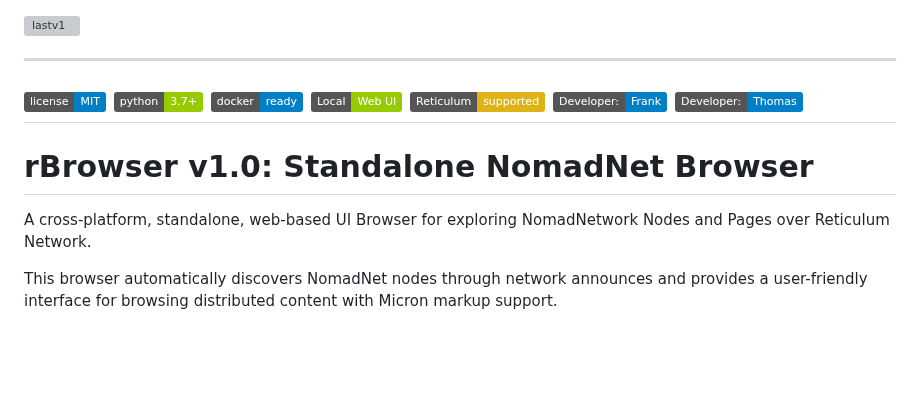
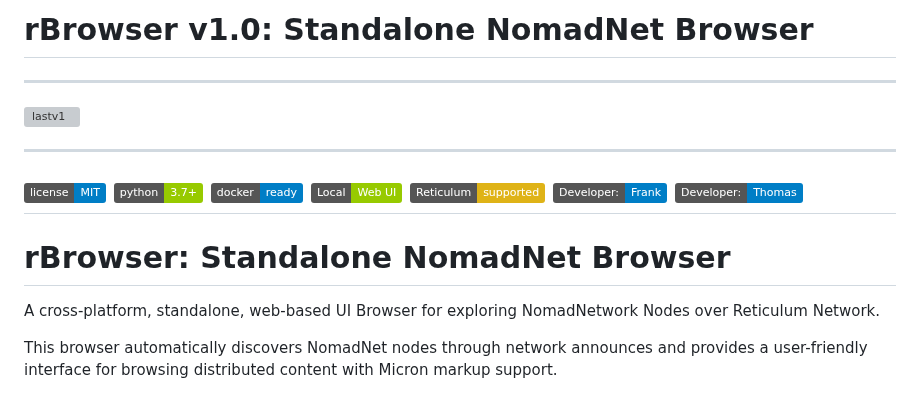
Before and after one commit to fr33n0w/rBrowser, a Markdown page: README.md, the part around the change. GitHub-like rendering; badges without logos; blank space fills up the shorter version; grey boxes are pictures that could not be loaded.

```diff
--- a/README.md
+++ b/README.md
@@ -1,3 +1,6 @@
+# rBrowser v1.0: Standalone NomadNet Browser
+---
+
 <img width="1920" height="1080" alt="lastv1" src="https://github.com/user-attachments/assets/3f753eed-49c5-4d89-820b-e1dc1a8cb383" />
 
 ---
@@ -11,9 +14,9 @@
 [![Developer: Thomas](https://img.shields.io/badge/Developer:-Thomas-blue.svg)](https://github.com/neoemit)
 ---
 
-# rBrowser v1.0: Standalone NomadNet Browser
+# rBrowser: Standalone NomadNet Browser
 
-A cross-platform, standalone, web-based UI Browser for exploring NomadNetwork Nodes and Pages over Reticulum Network.
+A cross-platform, standalone, web-based UI Browser for exploring NomadNetwork Nodes over Reticulum Network.
 
 This browser automatically discovers NomadNet nodes through network announces and provides a user-friendly interface for browsing distributed content with Micron markup support.
 
```
